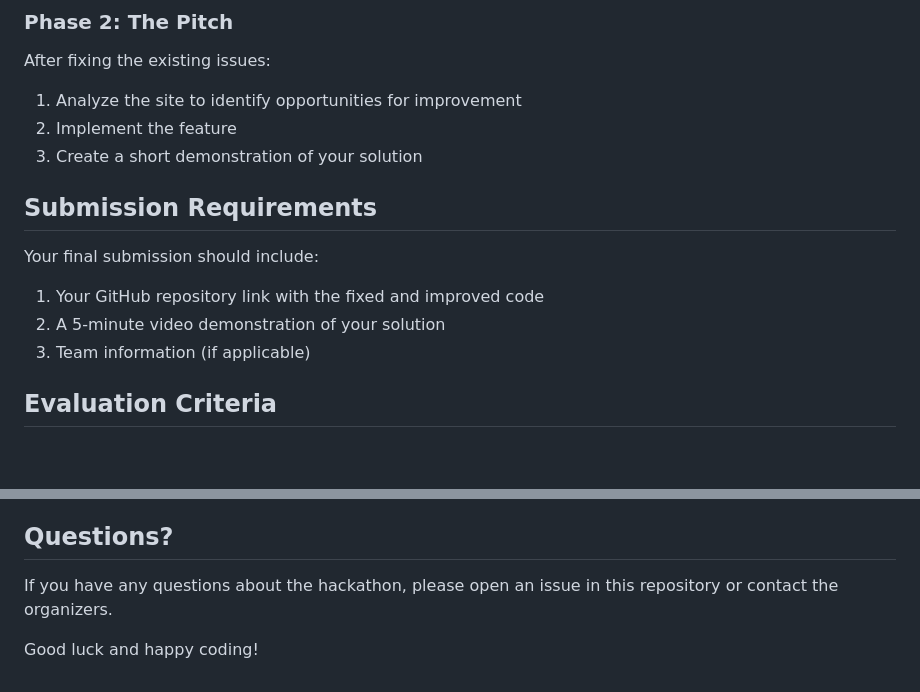
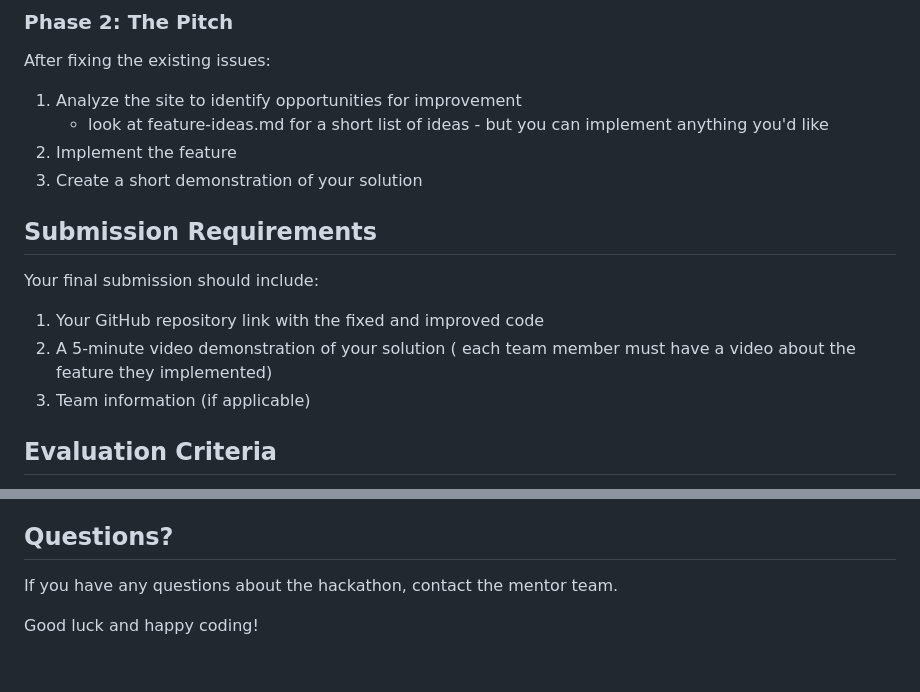
Before and after one commit to urbanjunglegoddess/pitch-and-fix-hackathon-odh, a Markdown page: ReadMe.md, 2 parts joined by grey strips. Drawn GitHub-style; blank space fills up the shorter version.

```diff
--- a/ReadMe.md
+++ b/ReadMe.md
@@ -65,6 +65,7 @@ Types of bugs you might encounter:
 After fixing the existing issues:
 
 1. Analyze the site to identify opportunities for improvement
+   - look at feature-ideas.md for a short list of ideas - but you can implement anything you'd like
 3. Implement the feature
 4. Create a short demonstration of your solution
 
@@ -73,7 +74,7 @@ After fixing the existing issues:
 Your final submission should include:
 
 1. Your GitHub repository link with the fixed and improved code
-2. A 5-minute video demonstration of your solution
+2. A 5-minute video demonstration of your solution ( each team member must have a video about the feature they implemented)
 4. Team information (if applicable)
 
 ## Evaluation Criteria
@@ -109,6 +110,6 @@ Your submission will be evaluated based on:
 
 ## Questions?
 
-If you have any questions about the hackathon, please open an issue in this repository or contact the organizers.
+If you have any questions about the hackathon,  contact the mentor team.
 
 Good luck and happy coding!
```
